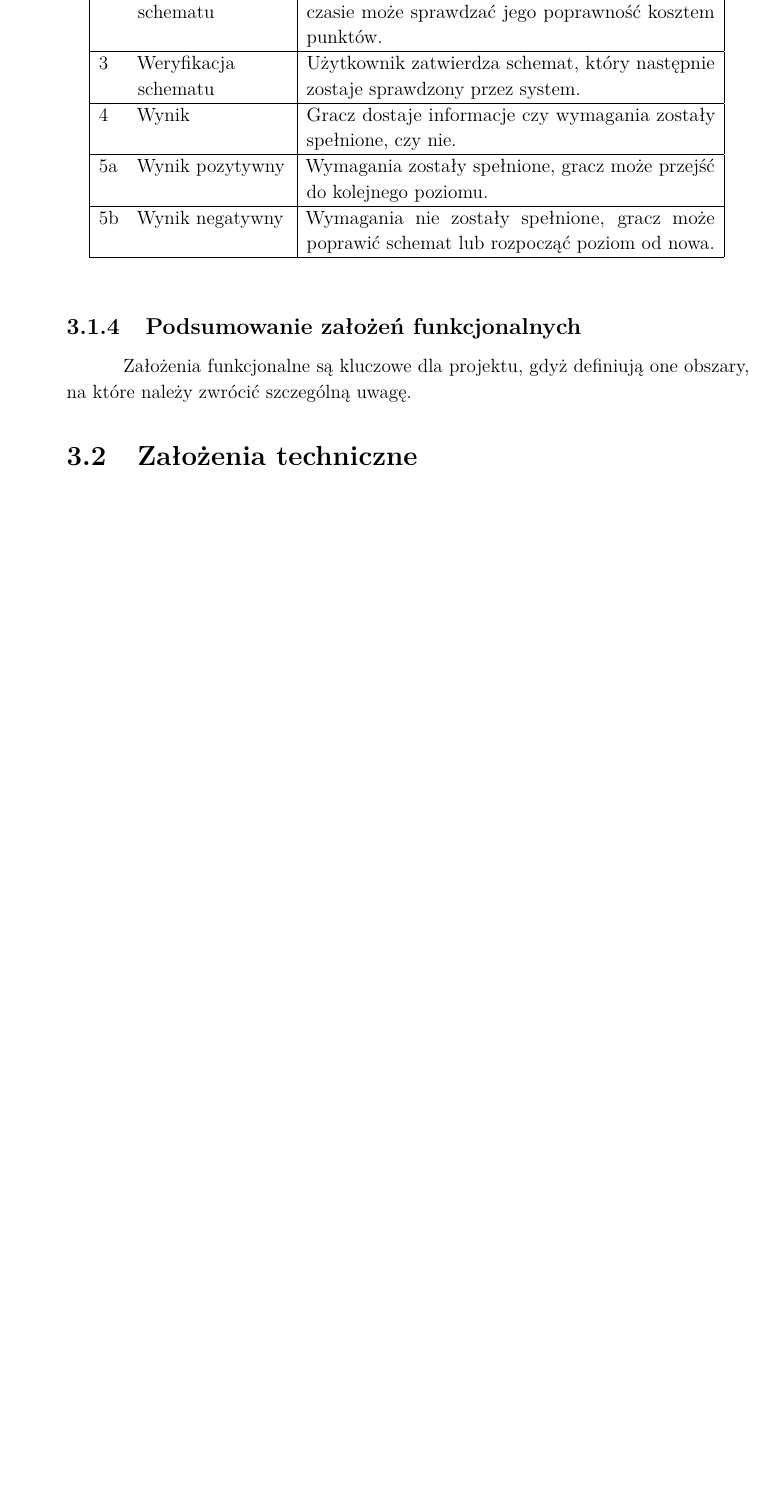
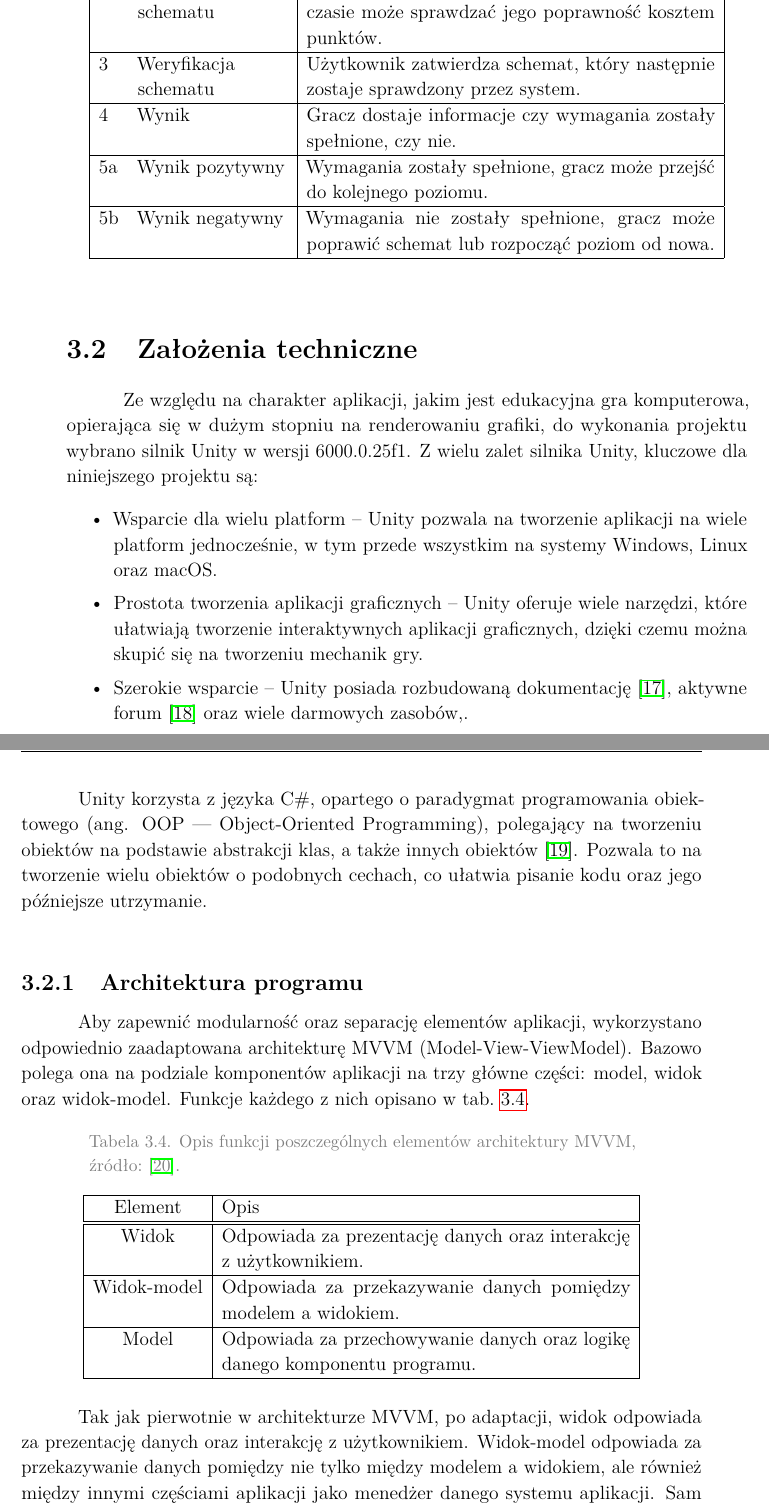
Before and after one commit to mddzi77/md_engineering_thesis, a LaTeX document (src/main.tex, which reads src/chapters/chapter3/design.tex, src/chapters/chapter3/technology.tex): part of page 19 of 23 before the commit and two parts of pages 19 and 20 of 25 after it, the two joined at a grey line, cut so that both start at the same text, the shorter picture padded with empty space. Compiled offline with pdfLaTeX.

Commit message:
- technologia do architektury

```diff
--- a/src/chapters/chapter3/design.tex
+++ b/src/chapters/chapter3/design.tex
@@ -226,7 +226,7 @@ Przepływ rozgrywki dokładniej przedstawiono w tabeli~\ref{tab:game_flow}.
 %    \end{tabular}
 %\end{table}
 
-\subsection{Podsumowanie założeń funkcjonalnych}
-\label{subsec:podsumowanie_zalozen_funkcjonalnych}
-
-Założenia funkcjonalne są kluczowe dla projektu, gdyż definiują one obszary, na które należy zwrócić szczególną uwagę.
+%\subsection{Podsumowanie założeń funkcjonalnych}
+%\label{subsec:podsumowanie_zalozen_funkcjonalnych}
+%
+%Założenia funkcjonalne są kluczowe dla projektu, gdyż definiują one obszary, na które należy zwrócić szczególną uwagę.
--- a/src/chapters/chapter3/technology.tex
+++ b/src/chapters/chapter3/technology.tex
@@ -1,2 +1,54 @@
 \section{Założenia techniczne}
 \label{sec:zalozenia_techniczne}
+
+Ze względu na charakter aplikacji, jakim jest edukacyjna gra komputerowa,
+opierająca się w dużym stopniu na renderowaniu grafiki,
+do wykonania projektu wybrano silnik Unity w wersji 6000.0.25f1.
+Z wielu zalet silnika Unity, kluczowe dla niniejszego projektu są:
+
+\begin{citemize}
+    \item Wsparcie dla wielu platform --
+    Unity pozwala na tworzenie aplikacji na wiele platform jednocześnie, w tym przede wszystkim na systemy Windows, Linux oraz macOS.
+    \item Prostota tworzenia aplikacji graficznych --
+    Unity oferuje wiele narzędzi, które ułatwiają tworzenie interaktywnych aplikacji graficznych,
+    dzięki czemu można skupić się na tworzeniu mechanik gry.
+    \item Szerokie wsparcie --
+    Unity posiada rozbudowaną dokumentację~\cite{unity_docs}, aktywne forum~\cite{unity_forum} oraz wiele darmowych zasobów,.
+\end{citemize}
+
+Unity korzysta z języka C\#, opartego o paradygmat programowania obiektowego (ang. OOP — Object-Oriented Programming),
+polegający na tworzeniu obiektów na podstawie abstrakcji klas, a także innych obiektów~\cite{nygaard1986basic}.
+Pozwala to na tworzenie wielu obiektów o podobnych cechach, co ułatwia pisanie kodu oraz jego późniejsze utrzymanie.\\
+
+\subsection{Architektura programu}
+\label{subsec:architektura_programu}
+
+Aby zapewnić modularność oraz separację elementów aplikacji,
+wykorzystano odpowiednio zaadaptowana architekturę MVVM (Model-View-ViewModel).
+Bazowo polega ona na podziale komponentów aplikacji na trzy główne części: model, widok oraz widok-model.
+Funkcje każdego z nich opisano w tab.~\ref{tab:mvvm}.
+
+\begin{table}[h]
+    \centering
+    \caption[Opis funkcji poszczególnych elementów architektury MVVM.]
+    {Opis funkcji poszczególnych elementów architektury MVVM, źródło:~\cite{mvvm}.}
+    \label{tab:mvvm}
+    \begin{tabular}{|c|p{0.6\textwidth}|}
+        \hline
+        Element & Opis \\
+        \hline
+        \hline
+        Widok & Odpowiada za prezentację danych oraz interakcję z użytkownikiem. \\
+        \hline
+        Widok-model & Odpowiada za przekazywanie danych pomiędzy modelem a widokiem. \\
+        \hline
+        Model & Odpowiada za przechowywanie danych oraz logikę danego komponentu programu. \\
+        \hline
+    \end{tabular}
+\end{table}
+
+Tak jak pierwotnie w architekturze MVVM, po adaptacji,
+widok odpowiada za prezentację danych oraz interakcję z użytkownikiem.
+Widok-model odpowiada za przekazywanie danych pomiędzy nie tylko między modelem a widokiem,
+ale również między innymi częściami aplikacji jako menedżer danego systemu aplikacji.
+Sam model natomiast składa się z wielu komponentów, które przechowują dane oraz logikę danego komponentu aplikacji.
```
Also changed, not shown: src/main.bib (+30 -0 lines), src/chapters/chapter3/rys/arch.png (added), src/chapters/chapter3/design.tex (8 more changed lines), src/chapters/chapter3/technology.tex (8 more changed lines).
